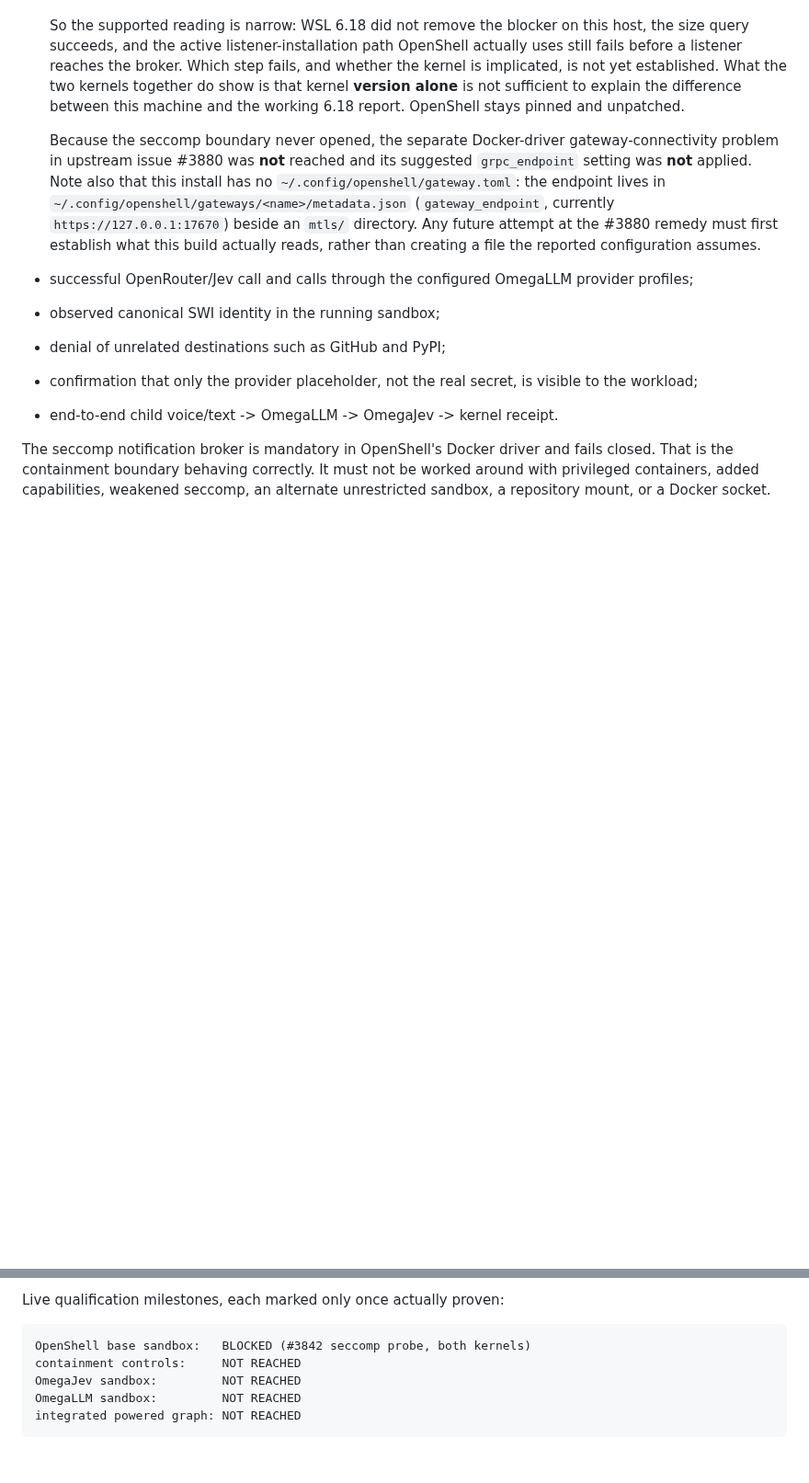
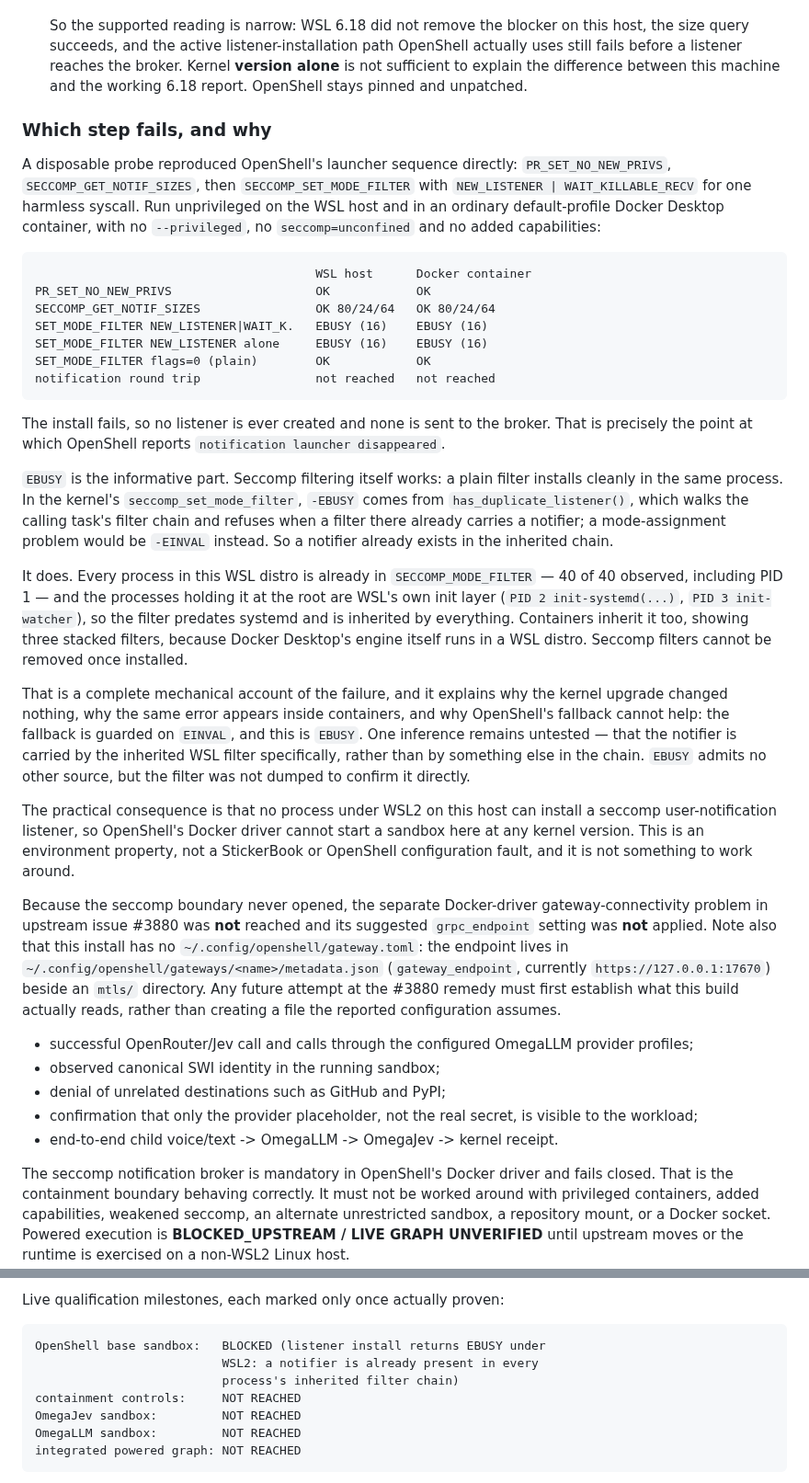
Before and after one commit to PaulTiffany/stickerbook, a Markdown page: openshell/README.md, 2 parts joined by grey strips. Shown at 92% size. Rendered like a GitHub page; blank space fills up the shorter version.

Commit message:
Locate the failing step: the listener install returns EBUSY under WSL2
A disposable probe reproduced OpenShell's launcher sequence directly rather
than inferring from the size query: PR_SET_NO_NEW_PRIVS, then
SECCOMP_GET_NOTIF_SIZES, then SECCOMP_SET_MODE_FILTER with
NEW_LISTENER | WAIT_KILLABLE_RECV for one harmless syscall, with a
notification round trip behind it. Run unprivileged on the WSL host and in
an ordinary default-profile Docker Desktop container: no --privileged, no
seccomp=unconfined, no added capabilities, no change to OpenShell.

Both places fail identically at the same step. prctl and the size query
succeed, a plain seccomp filter installs cleanly, and
SECCOMP_SET_MODE_FILTER with NEW_LISTENER returns EBUSY, with or without
WAIT_KILLABLE_RECV. No listener is ever created, so none is sent to the
broker, which is exactly where OpenShell reports "notification launcher
disappeared".

EBUSY is the informative part. In seccomp_set_mode_filter it comes from
has_duplicate_listener(), which walks the task's filter chain and refuses
when a filter there already carries a notifier; a mode-assignment problem
would be EINVAL. And a notifier is indeed already present: every process in
this distro is in SECCOMP_MODE_FILTER, 40 of 40 observed including PID 1,
with the root holders being WSL's own init layer (init-systemd, init-watcher)
so the filter predates systemd. Containers inherit it too, showing three
stacked filters, because Docker Desktop's engine runs in a WSL distro.
Seccomp filters cannot be removed once installed.

The consequence is that no process under WSL2 on this host can install a
seccomp user-notification listener, so OpenShell's Docker driver cannot
start a sandbox here at any kernel version. It also explains why OpenShell's
fallback cannot help: that fallback is guarded on EINVAL and this is EBUSY.

Recorded as an environment property, not a StickerBook or OpenShell
configuration fault, and not something to work around. One inference is
flagged as untested: that the notifier is carried by the inherited WSL
filter specifically rather than by something else in the chain. EBUSY admits
no other source, but the filter was not dumped to confirm it directly.

Since Docker and host fail the same way, the container runtime is not
implicated and no runtime replacement is justified yet.

Documentation only.

````diff
--- a/openshell/README.md
+++ b/openshell/README.md
@@ -242,10 +242,61 @@ Blocked on that host, and therefore still unproven:
   So the supported reading is narrow: WSL 6.18 did not remove the blocker on
   this host, the size query succeeds, and the active listener-installation
   path OpenShell actually uses still fails before a listener reaches the
-  broker. Which step fails, and whether the kernel is implicated, is not yet
-  established. What the two kernels together do show is that kernel
-  **version alone** is not sufficient to explain the difference between this
-  machine and the working 6.18 report. OpenShell stays pinned and unpatched.
+  broker. Kernel **version alone** is not sufficient to explain the
+  difference between this machine and the working 6.18 report. OpenShell
+  stays pinned and unpatched.
+
+### Which step fails, and why
+
+A disposable probe reproduced OpenShell's launcher sequence directly:
+`PR_SET_NO_NEW_PRIVS`, `SECCOMP_GET_NOTIF_SIZES`, then
+`SECCOMP_SET_MODE_FILTER` with `NEW_LISTENER | WAIT_KILLABLE_RECV` for one
+harmless syscall. Run unprivileged on the WSL host and in an ordinary
+default-profile Docker Desktop container, with no `--privileged`, no
+`seccomp=unconfined` and no added capabilities:
+
+```text
+                                       WSL host      Docker container
+PR_SET_NO_NEW_PRIVS                    OK            OK
+SECCOMP_GET_NOTIF_SIZES                OK 80/24/64   OK 80/24/64
+SET_MODE_FILTER NEW_LISTENER|WAIT_K.   EBUSY (16)    EBUSY (16)
+SET_MODE_FILTER NEW_LISTENER alone     EBUSY (16)    EBUSY (16)
+SET_MODE_FILTER flags=0 (plain)        OK            OK
+notification round trip                not reached   not reached
+```
+
+The install fails, so no listener is ever created and none is sent to the
+broker. That is precisely the point at which OpenShell reports
+`notification launcher disappeared`.
+
+`EBUSY` is the informative part. Seccomp filtering itself works: a plain
+filter installs cleanly in the same process. In the kernel's
+`seccomp_set_mode_filter`, `-EBUSY` comes from `has_duplicate_listener()`,
+which walks the calling task's filter chain and refuses when a filter there
+already carries a notifier; a mode-assignment problem would be `-EINVAL`
+instead. So a notifier already exists in the inherited chain.
+
+It does. Every process in this WSL distro is already in
+`SECCOMP_MODE_FILTER` — 40 of 40 observed, including PID 1 — and the
+processes holding it at the root are WSL's own init layer (`PID 2
+init-systemd(...)`, `PID 3 init-watcher`), so the filter predates systemd
+and is inherited by everything. Containers inherit it too, showing three
+stacked filters, because Docker Desktop's engine itself runs in a WSL
+distro. Seccomp filters cannot be removed once installed.
+
+That is a complete mechanical account of the failure, and it explains why
+the kernel upgrade changed nothing, why the same error appears inside
+containers, and why OpenShell's fallback cannot help: the fallback is
+guarded on `EINVAL`, and this is `EBUSY`. One inference remains untested —
+that the notifier is carried by the inherited WSL filter specifically,
+rather than by something else in the chain. `EBUSY` admits no other source,
+but the filter was not dumped to confirm it directly.
+
+The practical consequence is that no process under WSL2 on this host can
+install a seccomp user-notification listener, so OpenShell's Docker driver
+cannot start a sandbox here at any kernel version. This is an environment
+property, not a StickerBook or OpenShell configuration fault, and it is not
+something to work around.
 
   Because the seccomp boundary never opened, the separate Docker-driver
   gateway-connectivity problem in upstream issue #3880 was **not** reached
@@ -274,7 +325,9 @@ until upstream moves or the runtime is exercised on a non-WSL2 Linux host.
 Live qualification milestones, each marked only once actually proven:
 
 ```text
-OpenShell base sandbox:   BLOCKED (#3842 seccomp probe, both kernels)
+OpenShell base sandbox:   BLOCKED (listener install returns EBUSY under
+                          WSL2: a notifier is already present in every
+                          process's inherited filter chain)
 containment controls:     NOT REACHED
 OmegaJev sandbox:         NOT REACHED
 OmegaLLM sandbox:         NOT REACHED
````
Also changed, not shown: docs/DEVELOPMENT-STATE.md (+9 -5 lines).
